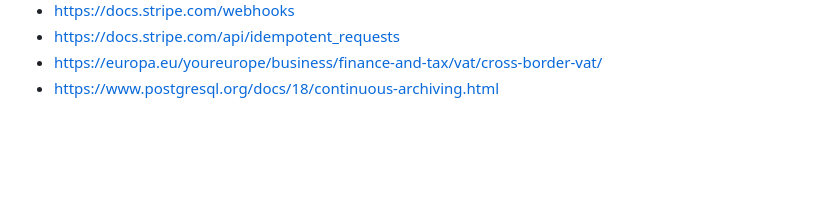
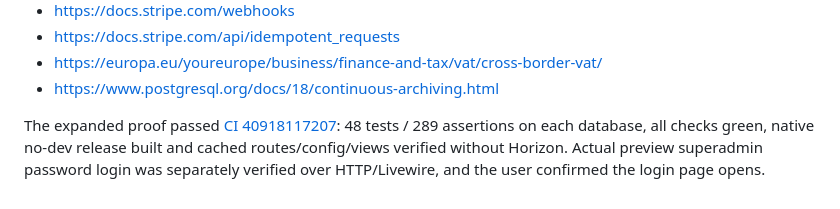
Before and after one commit to eniofrimer/oneshop, a Markdown page: docs/CLAUDE_REVIEW.md, the part around the change. Rendered like a GitHub page; blank space fills up the shorter version.

```diff
--- a/docs/CLAUDE_REVIEW.md
+++ b/docs/CLAUDE_REVIEW.md
@@ -68,3 +68,5 @@ Explicitly provisioned super administrators have all application abilities and n
 - https://docs.stripe.com/api/idempotent_requests
 - https://europa.eu/youreurope/business/finance-and-tax/vat/cross-border-vat/
 - https://www.postgresql.org/docs/18/continuous-archiving.html
+
+The expanded proof passed [CI 40918117207](https://github.com/eniofrimer/oneshop/actions/runs/40918117207): 48 tests / 289 assertions on each database, all checks green, native no-dev release built and cached routes/config/views verified without Horizon. Actual preview superadmin password login was separately verified over HTTP/Livewire, and the user confirmed the login page opens.
```
Also changed, not shown: docs/DEPLOYMENT.md (+6 -0 lines), docs/PLAN.md (+10 -2 lines).
